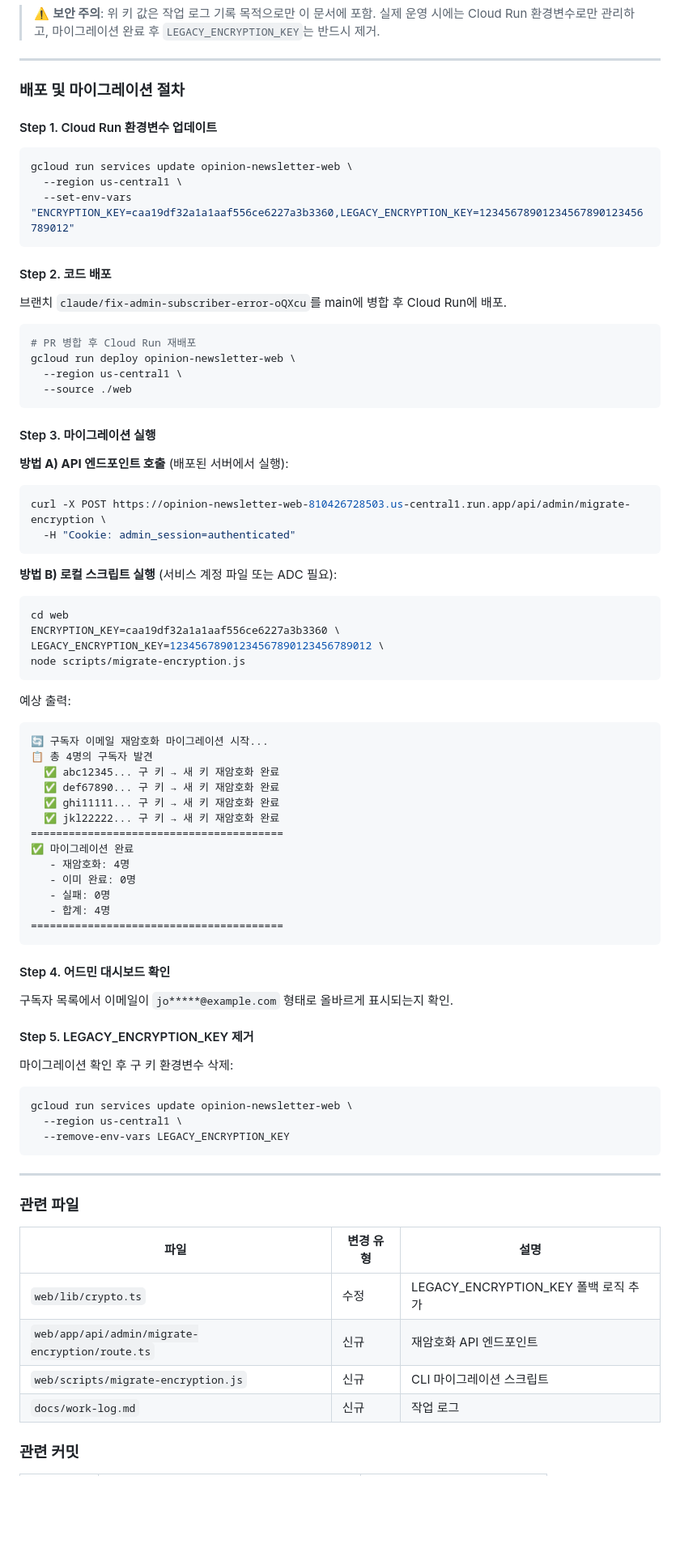
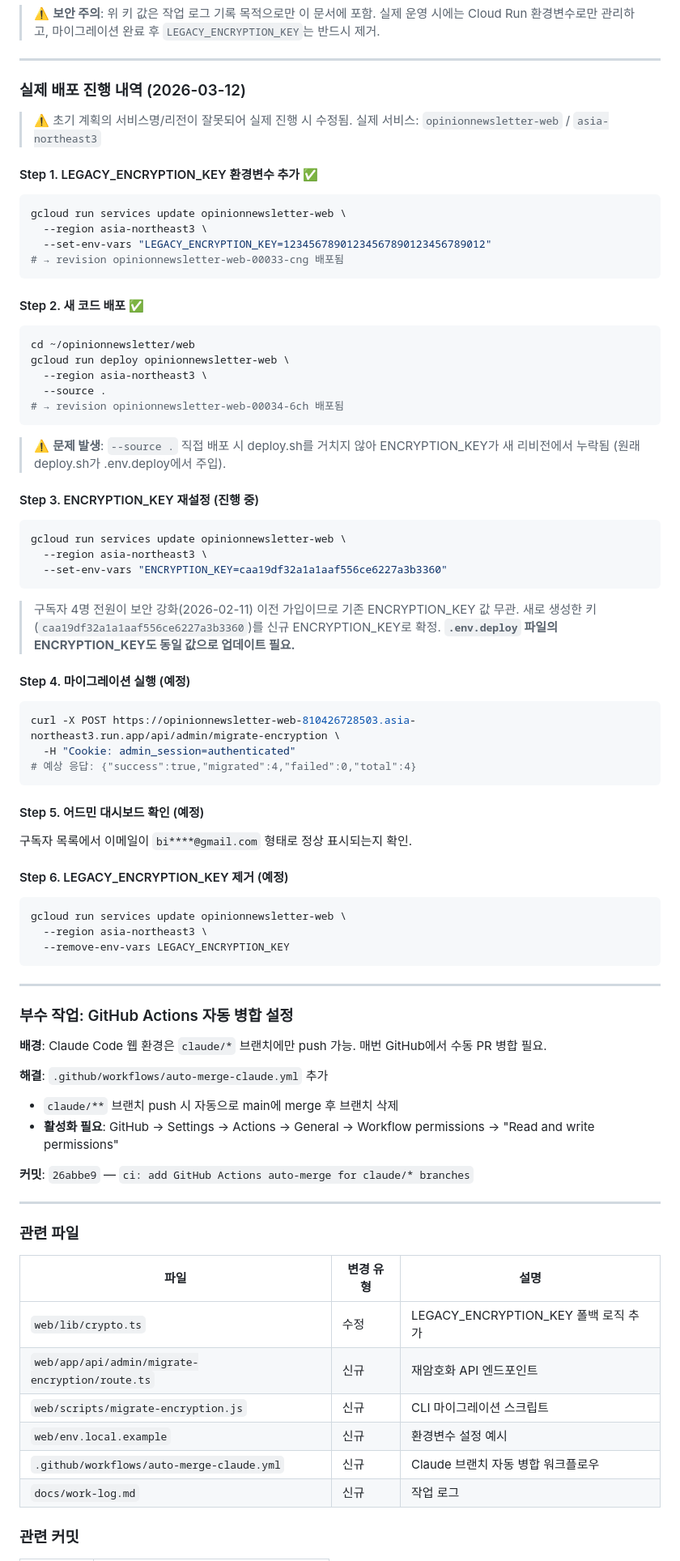
Before and after one commit to birddogmary24-bit/opinionnewsletter, a Markdown page: docs/work-log.md, the part around one of its changes. Shown at 81% size. Rendered like a GitHub page; blank space fills up the shorter version.

Commit message:
docs: 실제 배포 진행 내역 및 트러블슈팅 업데이트
- 서비스명/리전 오류 수정 내역 추가 (us-central1 → asia-northeast3)
- deploy.sh 우회로 인한 ENCRYPTION_KEY 누락 문제 기록
- GitHub Actions 자동 병합 설정 내역 추가
- 실제 진행된 커밋 목록 정리

https://claude.ai/code/session_01DXDqWGLv4EqCU6Hh2rsqBQ

````diff
--- a/docs/work-log.md
+++ b/docs/work-log.md
@@ -98,75 +98,76 @@ export function decryptEmail(text: string) {
 
 ---
 
-### 배포 및 마이그레이션 절차
+### 실제 배포 진행 내역 (2026-03-12)
 
-#### Step 1. Cloud Run 환경변수 업데이트
+> ⚠️ 초기 계획의 서비스명/리전이 잘못되어 실제 진행 시 수정됨.
+> 실제 서비스: `opinionnewsletter-web` / `asia-northeast3`
+
+#### Step 1. LEGACY_ENCRYPTION_KEY 환경변수 추가 ✅
 
 ```bash
-gcloud run services update opinion-newsletter-web \
-  --region us-central1 \
-  --set-env-vars "ENCRYPTION_KEY=caa19df32a1a1aaf556ce6227a3b3360,LEGACY_ENCRYPTION_KEY=12345678901234567890123456789012"
+gcloud run services update opinionnewsletter-web \
+  --region asia-northeast3 \
+  --set-env-vars "LEGACY_ENCRYPTION_KEY=12345678901234567890123456789012"
+# → revision opinionnewsletter-web-00033-cng 배포됨
 ```
 
-#### Step 2. 코드 배포
-
-브랜치 `claude/fix-admin-subscriber-error-oQXcu`를 main에 병합 후 Cloud Run에 배포.
+#### Step 2. 새 코드 배포 ✅
 
 ```bash
-# PR 병합 후 Cloud Run 재배포
-gcloud run deploy opinion-newsletter-web \
-  --region us-central1 \
-  --source ./web
+cd ~/opinionnewsletter/web
+gcloud run deploy opinionnewsletter-web \
+  --region asia-northeast3 \
+  --source .
+# → revision opinionnewsletter-web-00034-6ch 배포됨
 ```
 
-#### Step 3. 마이그레이션 실행
+> ⚠️ **문제 발생**: `--source .` 직접 배포 시 deploy.sh를 거치지 않아
+> ENCRYPTION_KEY가 새 리비전에서 누락됨 (원래 deploy.sh가 .env.deploy에서 주입).
 
-**방법 A) API 엔드포인트 호출** (배포된 서버에서 실행):
+#### Step 3. ENCRYPTION_KEY 재설정 (진행 중)
 
 ```bash
-curl -X POST https://opinion-newsletter-web-810426728503.us-central1.run.app/api/admin/migrate-encryption \
-  -H "Cookie: admin_session=authenticated"
+gcloud run services update opinionnewsletter-web \
+  --region asia-northeast3 \
+  --set-env-vars "ENCRYPTION_KEY=caa19df32a1a1aaf556ce6227a3b3360"
 ```
 
-**방법 B) 로컬 스크립트 실행** (서비스 계정 파일 또는 ADC 필요):
+> 구독자 4명 전원이 보안 강화(2026-02-11) 이전 가입이므로 기존 ENCRYPTION_KEY 값 무관.
+> 새로 생성한 키(`caa19df32a1a1aaf556ce6227a3b3360`)를 신규 ENCRYPTION_KEY로 확정.
+> **`.env.deploy` 파일의 ENCRYPTION_KEY도 동일 값으로 업데이트 필요.**
+
+#### Step 4. 마이그레이션 실행 (예정)
 
 ```bash
-cd web
-ENCRYPTION_KEY=caa19df32a1a1aaf556ce6227a3b3360 \
-LEGACY_ENCRYPTION_KEY=12345678901234567890123456789012 \
-node scripts/migrate-encryption.js
+curl -X POST https://opinionnewsletter-web-810426728503.asia-northeast3.run.app/api/admin/migrate-encryption \
+  -H "Cookie: admin_session=authenticated"
+# 예상 응답: {"success":true,"migrated":4,"failed":0,"total":4}
 ```
 
-예상 출력:
-```
-🔄 구독자 이메일 재암호화 마이그레이션 시작...
-📋 총 4명의 구독자 발견
-  ✅ abc12345... 구 키 → 새 키 재암호화 완료
-  ✅ def67890... 구 키 → 새 키 재암호화 완료
-  ✅ ghi11111... 구 키 → 새 키 재암호화 완료
-  ✅ jkl22222... 구 키 → 새 키 재암호화 완료
-========================================
-✅ 마이그레이션 완료
-   - 재암호화: 4명
-   - 이미 완료: 0명
-   - 실패: 0명
-   - 합계: 4명
-========================================
+#### Step 5. 어드민 대시보드 확인 (예정)
+
+구독자 목록에서 이메일이 `bi****@gmail.com` 형태로 정상 표시되는지 확인.
+
+#### Step 6. LEGACY_ENCRYPTION_KEY 제거 (예정)
+
+```bash
+gcloud run services update opinionnewsletter-web \
+  --region asia-northeast3 \
+  --remove-env-vars LEGACY_ENCRYPTION_KEY
 ```
 
-#### Step 4. 어드민 대시보드 확인
+---
 
-구독자 목록에서 이메일이 `jo*****@example.com` 형태로 올바르게 표시되는지 확인.
+### 부수 작업: GitHub Actions 자동 병합 설정
 
-#### Step 5. LEGACY_ENCRYPTION_KEY 제거
+**배경**: Claude Code 웹 환경은 `claude/*` 브랜치에만 push 가능. 매번 GitHub에서 수동 PR 병합 필요.
 
-마이그레이션 확인 후 구 키 환경변수 삭제:
+**해결**: `.github/workflows/auto-merge-claude.yml` 추가
+- `claude/**` 브랜치 push 시 자동으로 main에 merge 후 브랜치 삭제
+- **활성화 필요**: GitHub → Settings → Actions → General → Workflow permissions → "Read and write permissions"
 
-```bash
-gcloud run services update opinion-newsletter-web \
-  --region us-central1 \
-  --remove-env-vars LEGACY_ENCRYPTION_KEY
-```
+**커밋**: `26abbe9` — `ci: add GitHub Actions auto-merge for claude/* branches`
 
 ---
 
@@ -177,6 +178,8 @@ gcloud run services update opinion-newsletter-web \
 | `web/lib/crypto.ts` | 수정 | LEGACY_ENCRYPTION_KEY 폴백 로직 추가 |
 | `web/app/api/admin/migrate-encryption/route.ts` | 신규 | 재암호화 API 엔드포인트 |
 | `web/scripts/migrate-encryption.js` | 신규 | CLI 마이그레이션 스크립트 |
+| `web/env.local.example` | 신규 | 환경변수 설정 예시 |
+| `.github/workflows/auto-merge-claude.yml` | 신규 | Claude 브랜치 자동 병합 워크플로우 |
 | `docs/work-log.md` | 신규 | 작업 로그 |
 
 ### 관련 커밋
````
Also changed, not shown: other parts of docs/work-log.md (+7 -5 lines).
